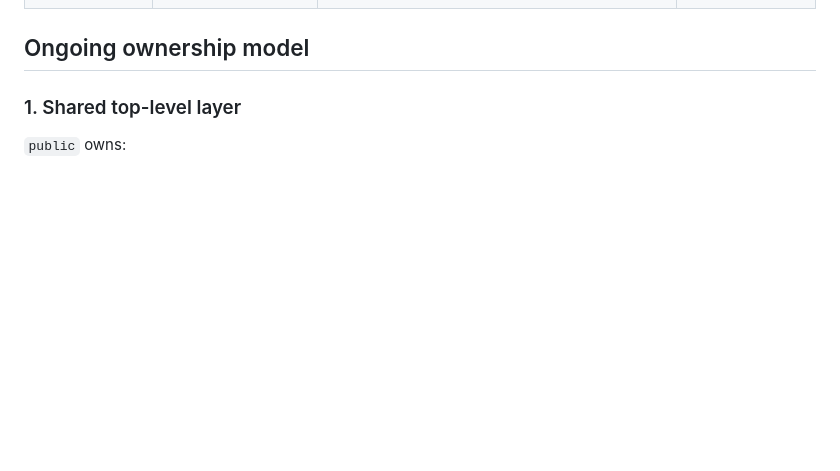
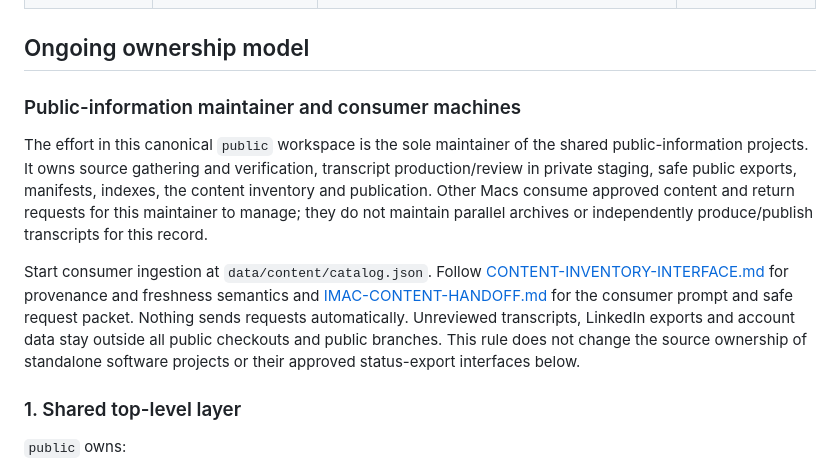
Before and after one commit to sgwoods/public, a Markdown page: PUBLIC-OPERATING-MODEL.md, the part around one of its changes. Drawn GitHub-style; blank space fills up the shorter version.

Commit message:
Align core operating model with sole public-information maintainer

```diff
--- a/PUBLIC-OPERATING-MODEL.md
+++ b/PUBLIC-OPERATING-MODEL.md
@@ -43,6 +43,23 @@ Use these classes consistently when deciding where work belongs.
 | Legacy, compatibility, or deprecated patterns | Transitional aliases, duplicate publication paths, or older local clone habits that should not expand casually | `data/projects/codex-test1.json`, `codex-test1.html`, the bridge `data/projects/quack-com.json`, the bridge `data/projects/kinitos-neoedge.json`, older sparse single-purpose local clones of `public`, deprecated `/Users/stevenwoods/GitPages/public` checkout, optional recovery-lane iCloud clones | Keep only when needed for continuity or compatibility; label them clearly |
 
 ## Ongoing ownership model
+
+### Public-information maintainer and consumer machines
+
+The effort in this canonical `public` workspace is the sole maintainer of the
+shared public-information projects. It owns source gathering and verification,
+transcript production/review in private staging, safe public exports, manifests,
+indexes, the content inventory and publication. Other Macs consume approved
+content and return requests for this maintainer to manage; they do not maintain
+parallel archives or independently produce/publish transcripts for this record.
+
+Start consumer ingestion at `data/content/catalog.json`. Follow
+[CONTENT-INVENTORY-INTERFACE.md](CONTENT-INVENTORY-INTERFACE.md) for provenance and
+freshness semantics and [IMAC-CONTENT-HANDOFF.md](IMAC-CONTENT-HANDOFF.md) for the
+consumer prompt and safe request packet. Nothing sends requests automatically.
+Unreviewed transcripts, LinkedIn exports and account data stay outside all public
+checkouts and public branches. This rule does not change the source ownership of
+standalone software projects or their approved status-export interfaces below.
 
 ### 1. Shared top-level layer
 
```
Also changed, not shown: other parts of PUBLIC-OPERATING-MODEL.md (+1 -1 lines), REPOSITORY-PERSISTENCE.md (+1 -0 lines).
